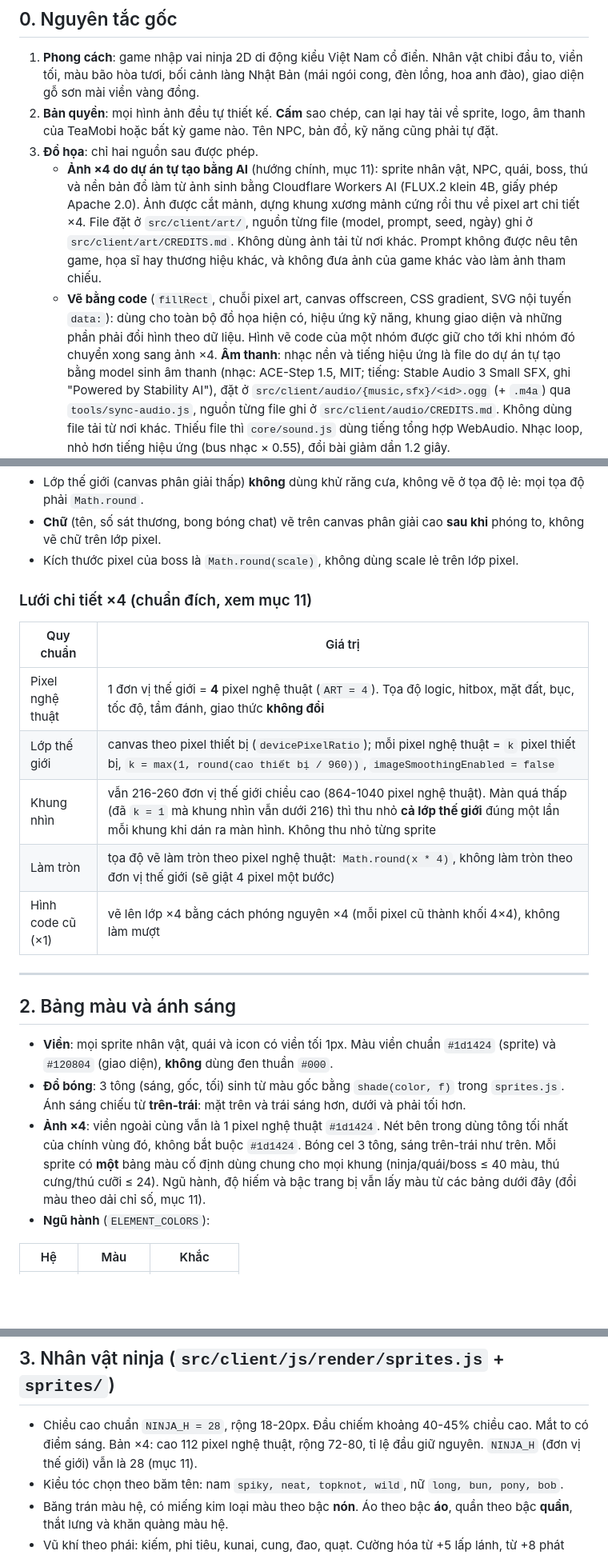
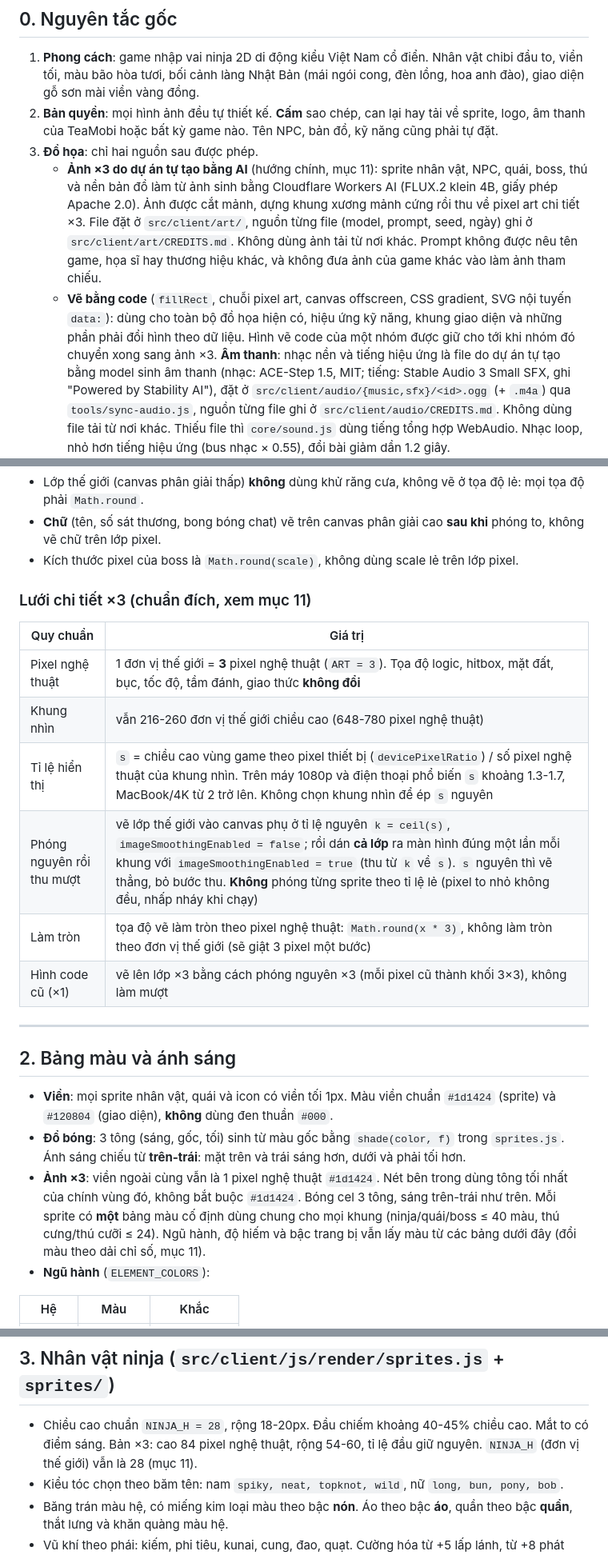
Before and after one commit to danhtrongit/Ninja-School, a Markdown page: DESIGN_RULES.md, 3 parts joined by grey strips. Shown at 80% size. GitHub-like rendering; blank space fills up the shorter version.

```diff
--- a/DESIGN_RULES.md
+++ b/DESIGN_RULES.md
@@ -13,8 +13,8 @@ Các con số dưới đây lấy từ code hiện tại. Nếu cần đổi m
 1. **Phong cách**: game nhập vai ninja 2D di động kiểu Việt Nam cổ điển. Nhân vật chibi đầu to, viền tối, màu bão hòa tươi, bối cảnh làng Nhật Bản (mái ngói cong, đèn lồng, hoa anh đào), giao diện gỗ sơn mài viền vàng đồng.
 2. **Bản quyền**: mọi hình ảnh đều tự thiết kế. **Cấm** sao chép, can lại hay tải về sprite, logo, âm thanh của TeaMobi hoặc bất kỳ game nào. Tên NPC, bản đồ, kỹ năng cũng phải tự đặt.
 3. **Đồ họa**: chỉ hai nguồn sau được phép.
-   - **Ảnh ×4 do dự án tự tạo bằng AI** (hướng chính, mục 11): sprite nhân vật, NPC, quái, boss, thú và nền bản đồ làm từ ảnh sinh bằng Cloudflare Workers AI (FLUX.2 klein 4B, giấy phép Apache 2.0). Ảnh được cắt mảnh, dựng khung xương mảnh cứng rồi thu về pixel art chi tiết ×4. File đặt ở `src/client/art/`, nguồn từng file (model, prompt, seed, ngày) ghi ở `src/client/art/CREDITS.md`. Không dùng ảnh tải từ nơi khác. Prompt không được nêu tên game, họa sĩ hay thương hiệu khác, và không đưa ảnh của game khác vào làm ảnh tham chiếu.
-   - **Vẽ bằng code** (`fillRect`, chuỗi pixel art, canvas offscreen, CSS gradient, SVG nội tuyến `data:`): dùng cho toàn bộ đồ họa hiện có, hiệu ứng kỹ năng, khung giao diện và những phần phải đổi hình theo dữ liệu. Hình vẽ code của một nhóm được giữ cho tới khi nhóm đó chuyển xong sang ảnh ×4.
+   - **Ảnh ×3 do dự án tự tạo bằng AI** (hướng chính, mục 11): sprite nhân vật, NPC, quái, boss, thú và nền bản đồ làm từ ảnh sinh bằng Cloudflare Workers AI (FLUX.2 klein 4B, giấy phép Apache 2.0). Ảnh được cắt mảnh, dựng khung xương mảnh cứng rồi thu về pixel art chi tiết ×3. File đặt ở `src/client/art/`, nguồn từng file (model, prompt, seed, ngày) ghi ở `src/client/art/CREDITS.md`. Không dùng ảnh tải từ nơi khác. Prompt không được nêu tên game, họa sĩ hay thương hiệu khác, và không đưa ảnh của game khác vào làm ảnh tham chiếu.
+   - **Vẽ bằng code** (`fillRect`, chuỗi pixel art, canvas offscreen, CSS gradient, SVG nội tuyến `data:`): dùng cho toàn bộ đồ họa hiện có, hiệu ứng kỹ năng, khung giao diện và những phần phải đổi hình theo dữ liệu. Hình vẽ code của một nhóm được giữ cho tới khi nhóm đó chuyển xong sang ảnh ×3.
    **Âm thanh**: nhạc nền và tiếng hiệu ứng là file do dự án tự tạo bằng model sinh âm thanh (nhạc: ACE-Step 1.5, MIT; tiếng: Stable Audio 3 Small SFX, ghi "Powered by Stability AI"), đặt ở `src/client/audio/{music,sfx}/<id>.ogg` (+ `.m4a`) qua `tools/sync-audio.js`, nguồn từng file ghi ở `src/client/audio/CREDITS.md`. Không dùng file tải từ nơi khác. Thiếu file thì `core/sound.js` dùng tiếng tổng hợp WebAudio. Nhạc loop, nhỏ hơn tiếng hiệu ứng (bus nhạc × 0.55), đổi bài giảm dần 1.2 giây.
 4. **Nhất quán hơn ấn tượng**: một chi tiết đẹp nhưng lệch phong cách chung thì phải bỏ hoặc sửa cho khớp.
 
@@ -35,15 +35,16 @@ Các con số dưới đây lấy từ code hiện tại. Nếu cần đổi m
 - **Chữ** (tên, số sát thương, bong bóng chat) vẽ trên canvas phân giải cao **sau khi** phóng to, không vẽ chữ trên lớp pixel.
 - Kích thước pixel của boss là `Math.round(scale)`, không dùng scale lẻ trên lớp pixel.
 
-### Lưới chi tiết ×4 (chuẩn đích, xem mục 11)
+### Lưới chi tiết ×3 (chuẩn đích, xem mục 11)
 
 | Quy chuẩn | Giá trị |
 |---|---|
-| Pixel nghệ thuật | 1 đơn vị thế giới = **4** pixel nghệ thuật (`ART = 4`). Tọa độ logic, hitbox, mặt đất, bục, tốc độ, tầm đánh, giao thức **không đổi** |
-| Lớp thế giới | canvas theo pixel thiết bị (`devicePixelRatio`); mỗi pixel nghệ thuật = `k` pixel thiết bị, `k = max(1, round(cao thiết bị / 960))`, `imageSmoothingEnabled = false` |
-| Khung nhìn | vẫn 216-260 đơn vị thế giới chiều cao (864-1040 pixel nghệ thuật). Màn quá thấp (đã `k = 1` mà khung nhìn vẫn dưới 216) thì thu nhỏ **cả lớp thế giới** đúng một lần mỗi khung khi dán ra màn hình. Không thu nhỏ từng sprite |
-| Làm tròn | tọa độ vẽ làm tròn theo pixel nghệ thuật: `Math.round(x * 4)`, không làm tròn theo đơn vị thế giới (sẽ giật 4 pixel một bước) |
-| Hình code cũ (×1) | vẽ lên lớp ×4 bằng cách phóng nguyên ×4 (mỗi pixel cũ thành khối 4×4), không làm mượt |
+| Pixel nghệ thuật | 1 đơn vị thế giới = **3** pixel nghệ thuật (`ART = 3`). Tọa độ logic, hitbox, mặt đất, bục, tốc độ, tầm đánh, giao thức **không đổi** |
+| Khung nhìn | vẫn 216-260 đơn vị thế giới chiều cao (648-780 pixel nghệ thuật) |
+| Tỉ lệ hiển thị | `s` = chiều cao vùng game theo pixel thiết bị (`devicePixelRatio`) / số pixel nghệ thuật của khung nhìn. Trên máy 1080p và điện thoại phổ biến `s` khoảng 1.3-1.7, MacBook/4K từ 2 trở lên. Không chọn khung nhìn để ép `s` nguyên |
+| Phóng nguyên rồi thu mượt | vẽ lớp thế giới vào canvas phụ ở tỉ lệ nguyên `k = ceil(s)`, `imageSmoothingEnabled = false`; rồi dán **cả lớp** ra màn hình đúng một lần mỗi khung với `imageSmoothingEnabled = true` (thu từ `k` về `s`). `s` nguyên thì vẽ thẳng, bỏ bước thu. **Không** phóng từng sprite theo tỉ lệ lẻ (pixel to nhỏ không đều, nhấp nháy khi chạy) |
+| Làm tròn | tọa độ vẽ làm tròn theo pixel nghệ thuật: `Math.round(x * 3)`, không làm tròn theo đơn vị thế giới (sẽ giật 3 pixel một bước) |
+| Hình code cũ (×1) | vẽ lên lớp ×3 bằng cách phóng nguyên ×3 (mỗi pixel cũ thành khối 3×3), không làm mượt |
 
 ---
 
@@ -51,7 +52,7 @@ Các con số dưới đây lấy từ code hiện tại. Nếu cần đổi m
 
 - **Viền**: mọi sprite nhân vật, quái và icon có viền tối 1px. Màu viền chuẩn `#1d1424` (sprite) và `#120804` (giao diện), **không** dùng đen thuần `#000`.
 - **Đổ bóng**: 3 tông (sáng, gốc, tối) sinh từ màu gốc bằng `shade(color, f)` trong `sprites.js`. Ánh sáng chiếu từ **trên-trái**: mặt trên và trái sáng hơn, dưới và phải tối hơn.
-- **Ảnh ×4**: viền ngoài cùng vẫn là 1 pixel nghệ thuật `#1d1424`. Nét bên trong dùng tông tối nhất của chính vùng đó, không bắt buộc `#1d1424`. Bóng cel 3 tông, sáng trên-trái như trên. Mỗi sprite có **một** bảng màu cố định dùng chung cho mọi khung (ninja/quái/boss ≤ 40 màu, thú cưng/thú cưỡi ≤ 24). Ngũ hành, độ hiếm và bậc trang bị vẫn lấy màu từ các bảng dưới đây (đổi màu theo dải chỉ số, mục 11).
+- **Ảnh ×3**: viền ngoài cùng vẫn là 1 pixel nghệ thuật `#1d1424`. Nét bên trong dùng tông tối nhất của chính vùng đó, không bắt buộc `#1d1424`. Bóng cel 3 tông, sáng trên-trái như trên. Mỗi sprite có **một** bảng màu cố định dùng chung cho mọi khung (ninja/quái/boss ≤ 40 màu, thú cưng/thú cưỡi ≤ 24). Ngũ hành, độ hiếm và bậc trang bị vẫn lấy màu từ các bảng dưới đây (đổi màu theo dải chỉ số, mục 11).
 - **Ngũ hành** (`ELEMENT_COLORS`):
 
 | Hệ | Màu | Khắc |
@@ -76,7 +77,7 @@ Các con số dưới đây lấy từ code hiện tại. Nếu cần đổi m
 
 ## 3. Nhân vật ninja (`src/client/js/render/sprites.js` + `sprites/`)
 
-- Chiều cao chuẩn `NINJA_H = 28`, rộng 18-20px. Đầu chiếm khoảng 40-45% chiều cao. Mắt to có điểm sáng. Bản ×4: cao 112 pixel nghệ thuật, rộng 72-80, tỉ lệ đầu giữ nguyên. `NINJA_H` (đơn vị thế giới) vẫn là 28 (mục 11).
+- Chiều cao chuẩn `NINJA_H = 28`, rộng 18-20px. Đầu chiếm khoảng 40-45% chiều cao. Mắt to có điểm sáng. Bản ×3: cao 84 pixel nghệ thuật, rộng 54-60, tỉ lệ đầu giữ nguyên. `NINJA_H` (đơn vị thế giới) vẫn là 28 (mục 11).
 - Kiểu tóc chọn theo băm tên: nam `spiky, neat, topknot, wild`, nữ `long, bun, pony, bob`.
 - Băng trán màu hệ, có miếng kim loại màu theo bậc **nón**. Áo theo bậc **áo**, quần theo bậc **quần**, thắt lưng và khăn quàng màu hệ.
 - Vũ khí theo phái: kiếm, phi tiêu, kunai, cung, đao, quạt. Cường hóa từ +5 lấp lánh, từ +8 phát sáng, từ +11 có hào quang.
```
Also changed, not shown: other parts of DESIGN_RULES.md (+18 -18 lines), docs/DECISIONS.md (+5 -5 lines).
